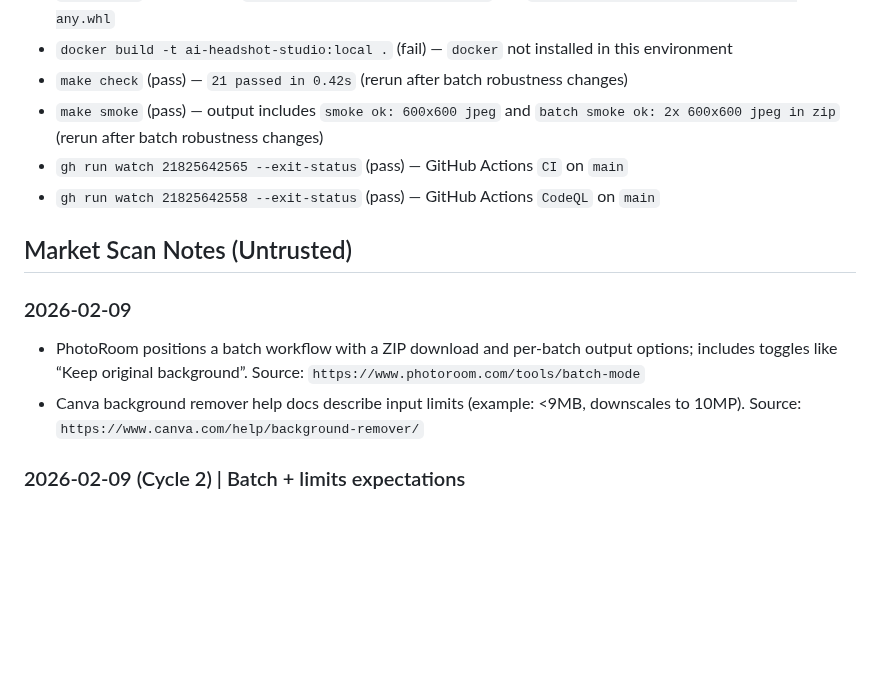
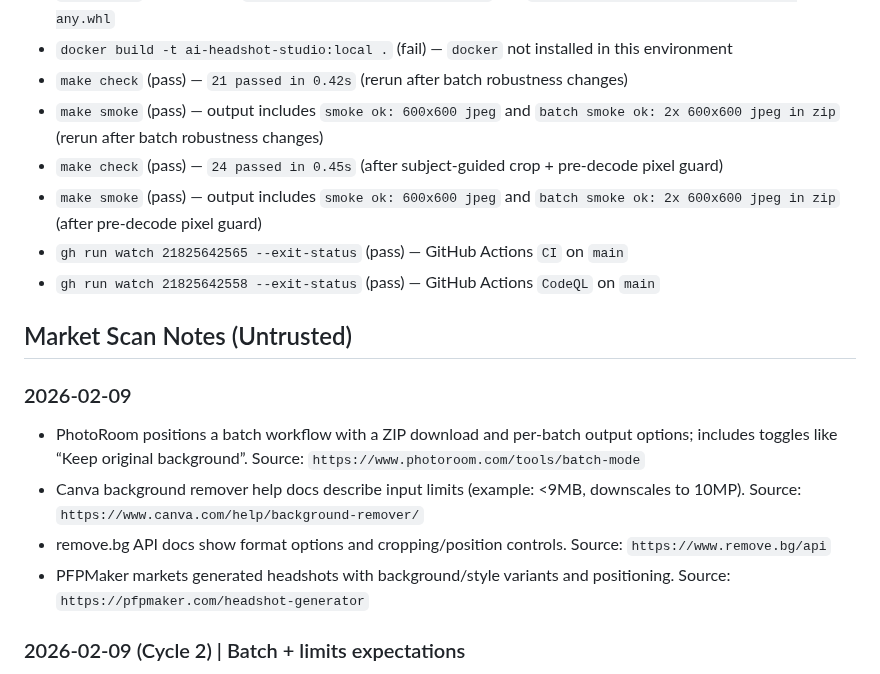
Before and after one commit to sarveshkapre/ai-headshot-studio, a Markdown page: PROJECT_MEMORY.md, the part around one of its changes. Rendered like a GitHub page; blank space fills up the shorter version.

```diff
--- a/PROJECT_MEMORY.md
+++ b/PROJECT_MEMORY.md
@@ -144,6 +182,8 @@
 - `docker build -t ai-headshot-studio:local .` (fail) — `docker` not installed in this environment
 - `make check` (pass) — `21 passed in 0.42s` (rerun after batch robustness changes)
 - `make smoke` (pass) — output includes `smoke ok: 600x600 jpeg` and `batch smoke ok: 2x 600x600 jpeg in zip` (rerun after batch robustness changes)
+- `make check` (pass) — `24 passed in 0.45s` (after subject-guided crop + pre-decode pixel guard)
+- `make smoke` (pass) — output includes `smoke ok: 600x600 jpeg` and `batch smoke ok: 2x 600x600 jpeg in zip` (after pre-decode pixel guard)
 - `gh run watch 21825642565 --exit-status` (pass) — GitHub Actions `CI` on `main`
 - `gh run watch 21825642558 --exit-status` (pass) — GitHub Actions `CodeQL` on `main`
 
@@ -152,6 +192,8 @@
 ### 2026-02-09
 - PhotoRoom positions a batch workflow with a ZIP download and per-batch output options; includes toggles like “Keep original background”. Source: `https://www.photoroom.com/tools/batch-mode`
 - Canva background remover help docs describe input limits (example: <9MB, downscales to 10MP). Source: `https://www.canva.com/help/background-remover/`
+- remove.bg API docs show format options and cropping/position controls. Source: `https://www.remove.bg/api`
+- PFPMaker markets generated headshots with background/style variants and positioning. Source: `https://pfpmaker.com/headshot-generator`
 
 ### 2026-02-09 (Cycle 2) | Batch + limits expectations
 - Batch baseline: common batch tools expose output format choices (PNG/JPEG/WEBP) and allow naming/organizing outputs. Source: `https://help.photoroom.com/en/articles/12137322-edit-multiple-photos-with-the-batch-feature-web-app`
```
Also changed, not shown: other parts of PROJECT_MEMORY.md (+38 -0 lines), CLONE_FEATURES.md (+15 -4 lines).
